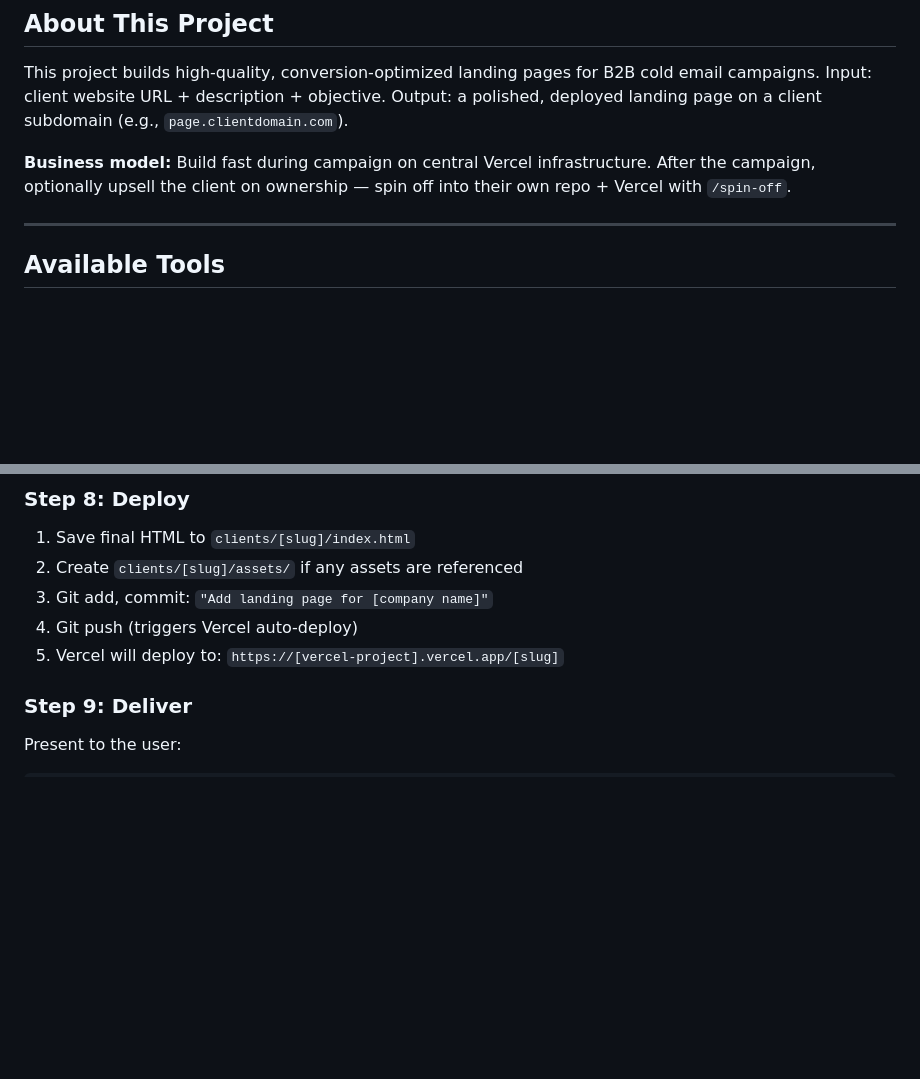
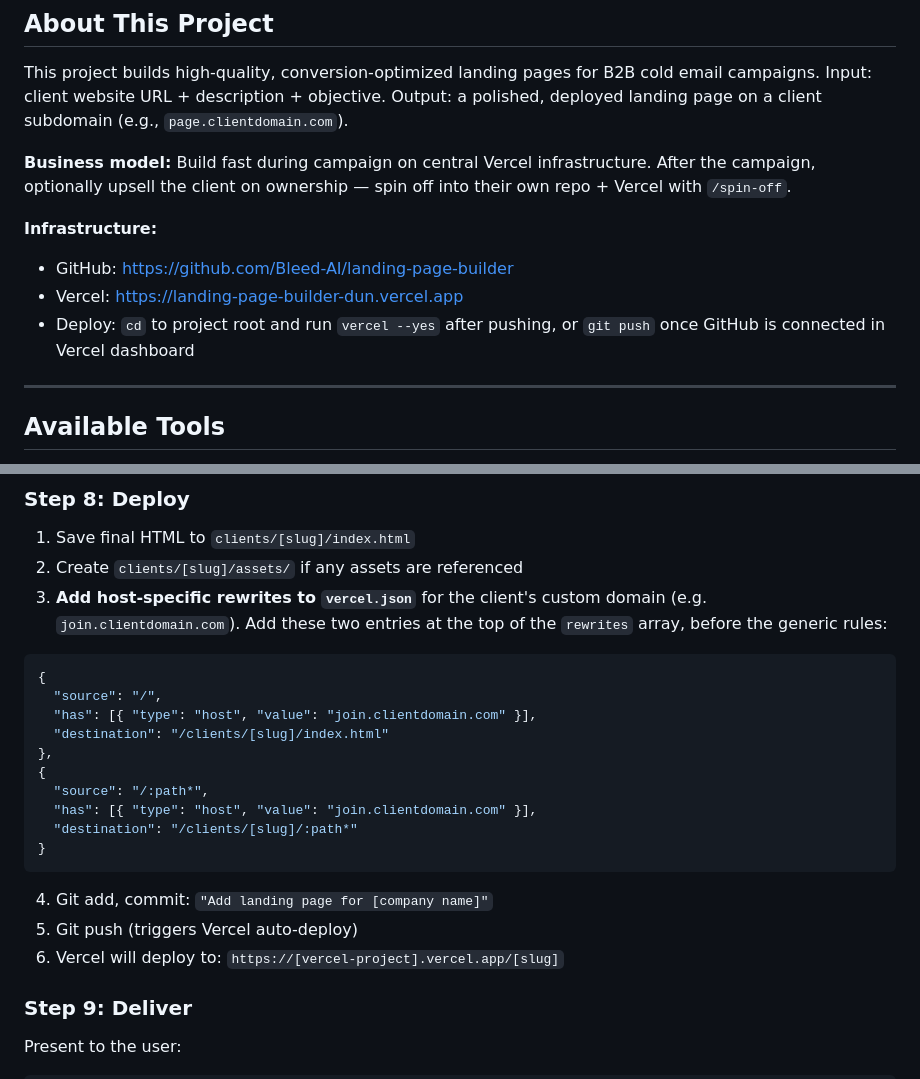
Before and after one commit to Bleed-AI/landing-page-builder, a Markdown page: CLAUDE.md, 2 parts joined by grey strips. Drawn GitHub-style; blank space fills up the shorter version.

Commit message:
Add vercel.json rewrite protocol to Step 8 in CLAUDE.md
Ensures custom domain host-specific rewrites are always added at deploy time, preventing 404s on custom domains.

Co-Authored-By: Claude Sonnet 4.6 <noreply@anthropic.com>

````diff
--- a/CLAUDE.md
+++ b/CLAUDE.md
@@ -5,6 +5,11 @@
 This project builds high-quality, conversion-optimized landing pages for B2B cold email campaigns. Input: client website URL + description + objective. Output: a polished, deployed landing page on a client subdomain (e.g., `page.clientdomain.com`).
 
 **Business model:** Build fast during campaign on central Vercel infrastructure. After the campaign, optionally upsell the client on ownership — spin off into their own repo + Vercel with `/spin-off`.
+
+**Infrastructure:**
+- GitHub: https://github.com/Bleed-AI/landing-page-builder
+- Vercel: https://landing-page-builder-dun.vercel.app
+- Deploy: `cd` to project root and run `vercel --yes` after pushing, or `git push` once GitHub is connected in Vercel dashboard
 
 ---
 
@@ -189,9 +194,22 @@ Run through `prompts/design-audit.md` checklist. Fix every failing item before p
 
 1. Save final HTML to `clients/[slug]/index.html`
 2. Create `clients/[slug]/assets/` if any assets are referenced
-3. Git add, commit: `"Add landing page for [company name]"`
-4. Git push (triggers Vercel auto-deploy)
-5. Vercel will deploy to: `https://[vercel-project].vercel.app/[slug]`
+3. **Add host-specific rewrites to `vercel.json`** for the client's custom domain (e.g. `join.clientdomain.com`). Add these two entries at the top of the `rewrites` array, before the generic rules:
+```json
+{
+  "source": "/",
+  "has": [{ "type": "host", "value": "join.clientdomain.com" }],
+  "destination": "/clients/[slug]/index.html"
+},
+{
+  "source": "/:path*",
+  "has": [{ "type": "host", "value": "join.clientdomain.com" }],
+  "destination": "/clients/[slug]/:path*"
+}
+```
+4. Git add, commit: `"Add landing page for [company name]"`
+5. Git push (triggers Vercel auto-deploy)
+6. Vercel will deploy to: `https://[vercel-project].vercel.app/[slug]`
 
 ### Step 9: Deliver
 
````
